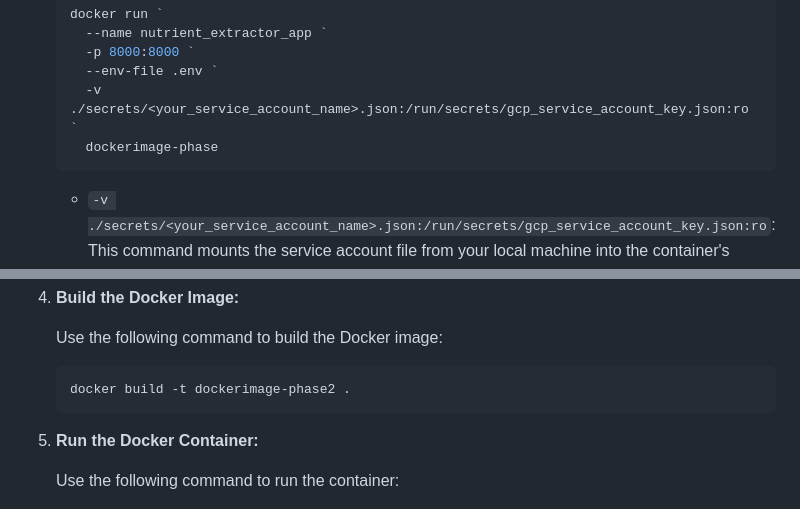
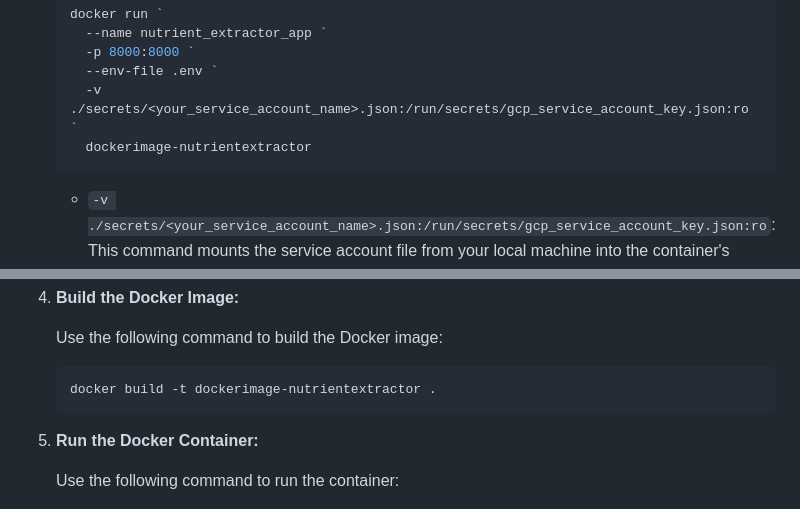
Before and after one commit to KoustubR/Automated-Nutritional-Table-Detection-and-OCR-Based-Information-Retrieval, a Markdown page: README.md, 2 parts joined by grey strips. Rendered like a GitHub page.

````diff
--- a/README.md
+++ b/README.md
@@ -55,7 +55,7 @@ GOOGLE_APPLICATION_CREDENTIALS=/run/secrets/gcp_service_account_key.json
      -p 8000:8000 `
      --env-file .env `
      -v ./secrets/<your_service_account_name>.json:/run/secrets/gcp_service_account_key.json:ro `
-     dockerimage-phase
+     dockerimage-nutrientextractor
    ```
 
    - `-v ./secrets/<your_service_account_name>.json:/run/secrets/gcp_service_account_key.json:ro`: This command mounts the service account file from your local machine into the container's `/run/secrets/gcp_service_account_key.json` path.
@@ -86,7 +86,7 @@ GOOGLE_APPLICATION_CREDENTIALS=/run/secrets/gcp_service_account_key.json
    Use the following command to build the Docker image:
 
    ```bash
-   docker build -t dockerimage-phase2 .
+   docker build -t dockerimage-nutrientextractor .
    ```
 
 5. **Run the Docker Container:**
````
